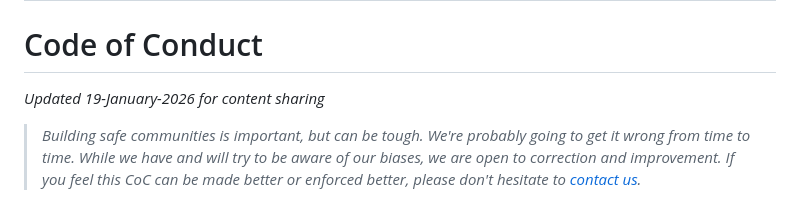
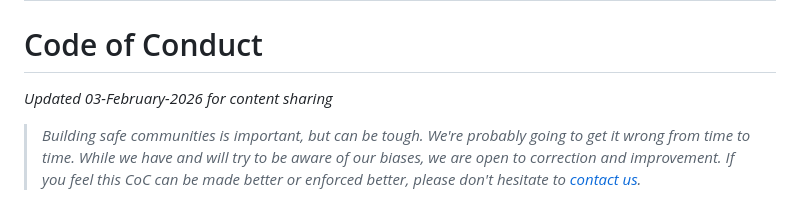
Before and after one commit to IntranelConsulting/mythic.nz, a Markdown page: src/code-of-conduct.md, the part around the change. Drawn GitHub-style.

Commit message:
date change for coc

```diff
--- a/src/code-of-conduct.md
+++ b/src/code-of-conduct.md
@@ -7,7 +7,7 @@ description: "Learn about Mythic’s code of conduct and how we contribute to bu
 
 # Code of Conduct
 
-_Updated 19-January-2026 for content sharing_
+_Updated 03-February-2026 for content sharing_
 
 > _Building safe communities is important, but can be tough. We're probably going to get it wrong from time to time. While we have and will try to be aware of our biases, we are open to correction and improvement. If you feel this CoC can be made better or enforced better, please don't hesitate to [contact us](mailto:contact@mythic.co.nz)._
 
```
